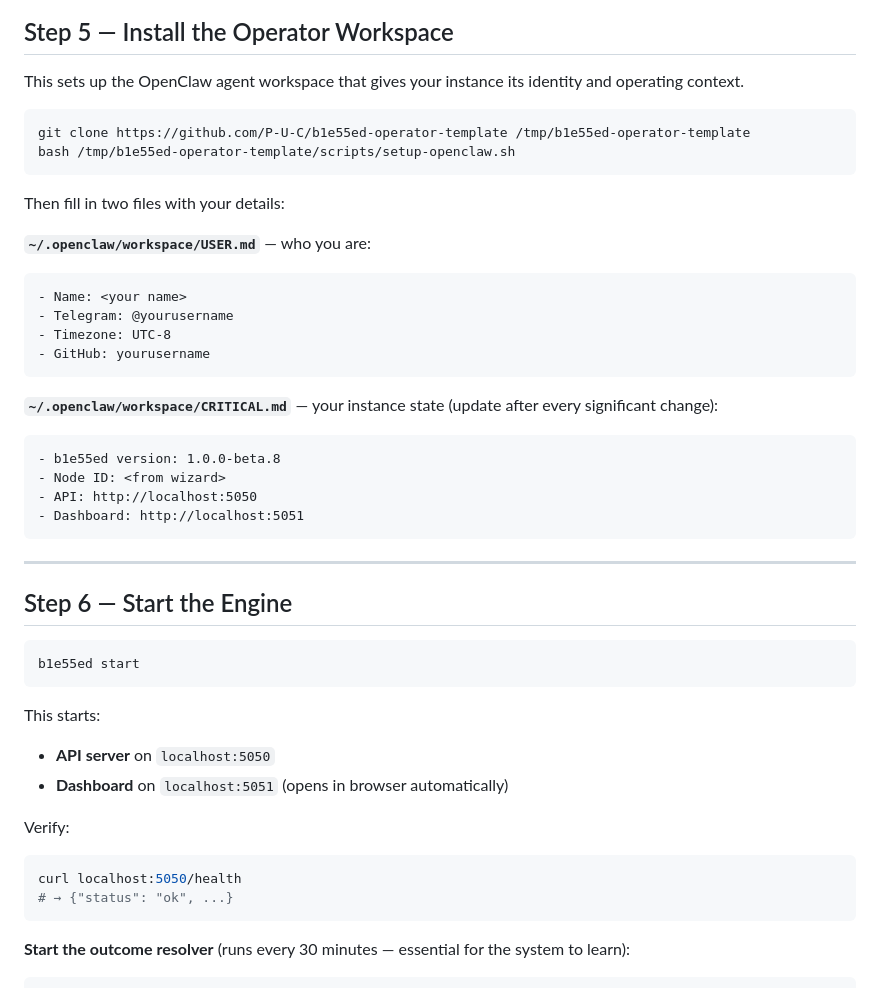
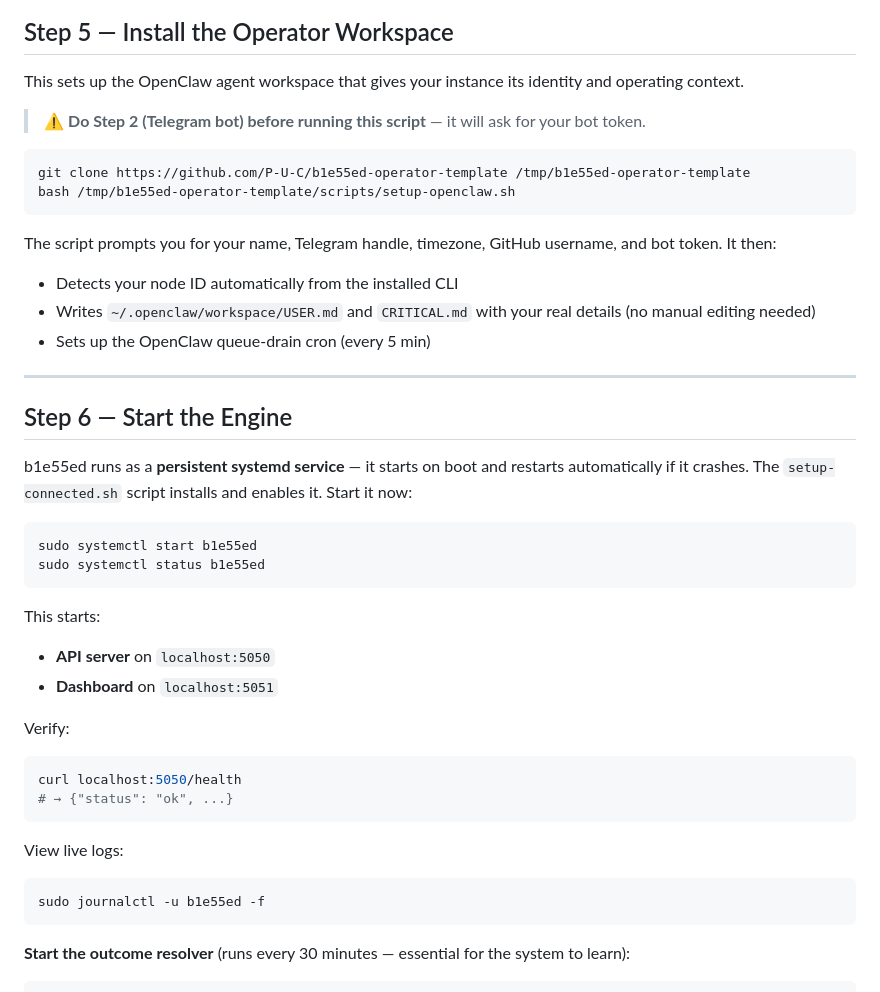
Before and after one commit to P-U-C/b1e55ed, a Markdown page: docs/setup.md, the part around the change. Rendered like a GitHub page.

Commit message:
docs: setup.md — Step 5 interactive prompts, Step 6 systemd start (not manual b1e55ed start)

````diff
--- a/docs/setup.md
+++ b/docs/setup.md
@@ -126,45 +126,42 @@ This will:
 
 This sets up the OpenClaw agent workspace that gives your instance its identity and operating context.
 
+> ⚠️ **Do Step 2 (Telegram bot) before running this script** — it will ask for your bot token.
+
 ```bash
 git clone https://github.com/P-U-C/b1e55ed-operator-template /tmp/b1e55ed-operator-template
 bash /tmp/b1e55ed-operator-template/scripts/setup-openclaw.sh
 ```
 
-Then fill in two files with your details:
-
-**`~/.openclaw/workspace/USER.md`** — who you are:
-```
-- Name: <your name>
-- Telegram: @yourusername
-- Timezone: UTC-8
-- GitHub: yourusername
-```
-
-**`~/.openclaw/workspace/CRITICAL.md`** — your instance state (update after every significant change):
-```
-- b1e55ed version: 1.0.0-beta.8
-- Node ID: <from wizard>
-- API: http://localhost:5050
-- Dashboard: http://localhost:5051
-```
+The script prompts you for your name, Telegram handle, timezone, GitHub username, and bot token. It then:
+- Detects your node ID automatically from the installed CLI
+- Writes `~/.openclaw/workspace/USER.md` and `CRITICAL.md` with your real details (no manual editing needed)
+- Sets up the OpenClaw queue-drain cron (every 5 min)
 
 ---
 
 ## Step 6 — Start the Engine
 
+b1e55ed runs as a **persistent systemd service** — it starts on boot and restarts automatically if it crashes. The `setup-connected.sh` script installs and enables it. Start it now:
+
 ```bash
-b1e55ed start
+sudo systemctl start b1e55ed
+sudo systemctl status b1e55ed
 ```
 
 This starts:
 - **API server** on `localhost:5050`
-- **Dashboard** on `localhost:5051` (opens in browser automatically)
+- **Dashboard** on `localhost:5051`
 
 Verify:
 ```bash
 curl localhost:5050/health
 # → {"status": "ok", ...}
+```
+
+View live logs:
+```bash
+sudo journalctl -u b1e55ed -f
 ```
 
 **Start the outcome resolver** (runs every 30 minutes — essential for the system to learn):
````
